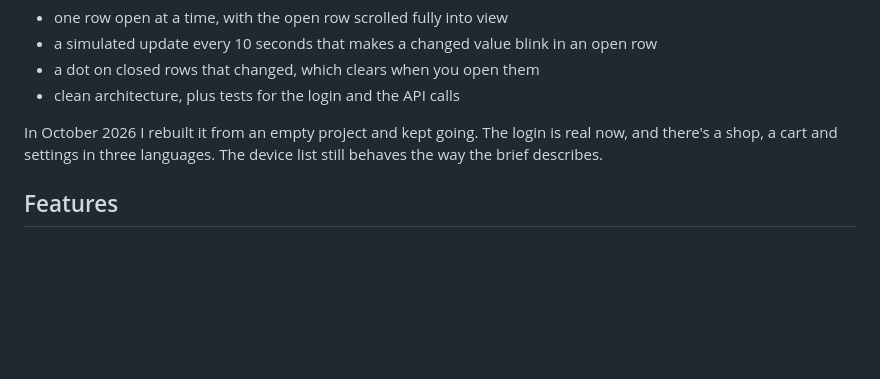
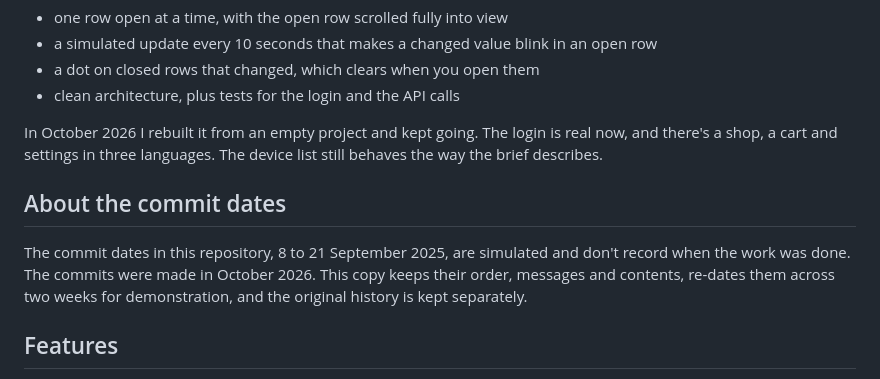
Before and after one commit to HBProductionOfficial/Vitrine, a Markdown page: README.md, the part around the change. GitHub-like rendering; blank space fills up the shorter version.

Commit message:
Say in the README that the commit dates are simulated

```diff
--- a/README.md
+++ b/README.md
@@ -23,6 +23,10 @@ I started this as a take-home assignment for a Flutter job in November 2025. The
 - clean architecture, plus tests for the login and the API calls
 
 In October 2026 I rebuilt it from an empty project and kept going. The login is real now, and there's a shop, a cart and settings in three languages. The device list still behaves the way the brief describes.
+
+## About the commit dates
+
+The commit dates in this repository, 8 to 21 September 2025, are simulated and don't record when the work was done. The commits were made in October 2026. This copy keeps their order, messages and contents, re-dates them across two weeks for demonstration, and the original history is kept separately.
 
 ## Features
 
```
